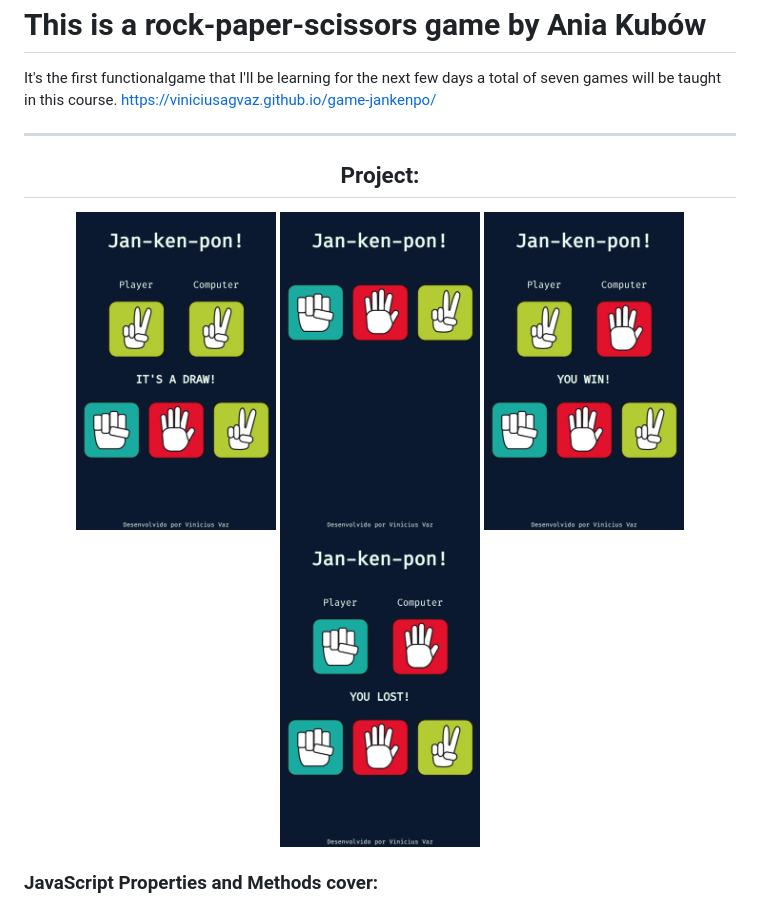
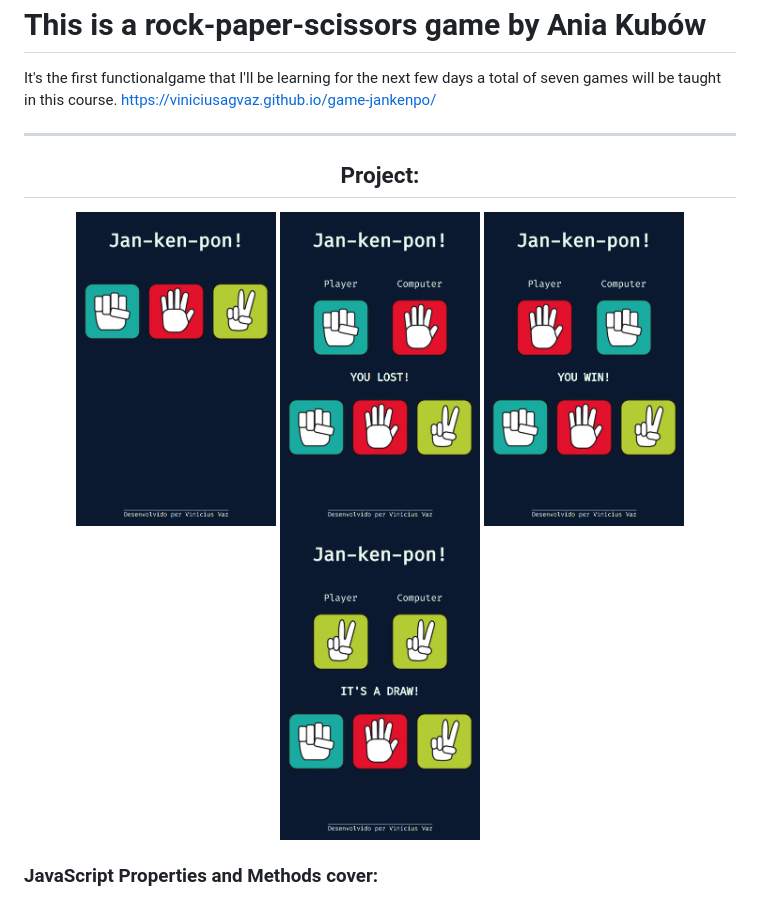
Before and after one commit to viniciusagvaz/game-jankenpo, a Markdown page: README.md, the part around one of its changes. GitHub-like rendering; pictures changed too: assets/1.png, assets/2.png, assets/3.png.

```diff
--- a/README.md
+++ b/README.md
@@ -2,11 +2,12 @@
 
 It's the first functionalgame that I'll be learning for the next few days a total of seven games will be taught in this course.
 <a>https://viniciusagvaz.github.io/game-jankenpo/</a>
+
 <hr>
 <h2 align="center"> Project: </h2>
 <div align="center">
+   <img width="200px" src="./assets/1.png" alt="">
    <img width="200px" src="./assets/4.png" alt="">
-   <img width="200px" src="./assets/1.png" alt="">
    <img width="200px" src="./assets/2.png" alt="">
    <img width="200px" src="./assets/3.png" alt="">
 </div>
```
Also changed, not shown: other parts of README.md (+1 -1 lines), 1 other file.
